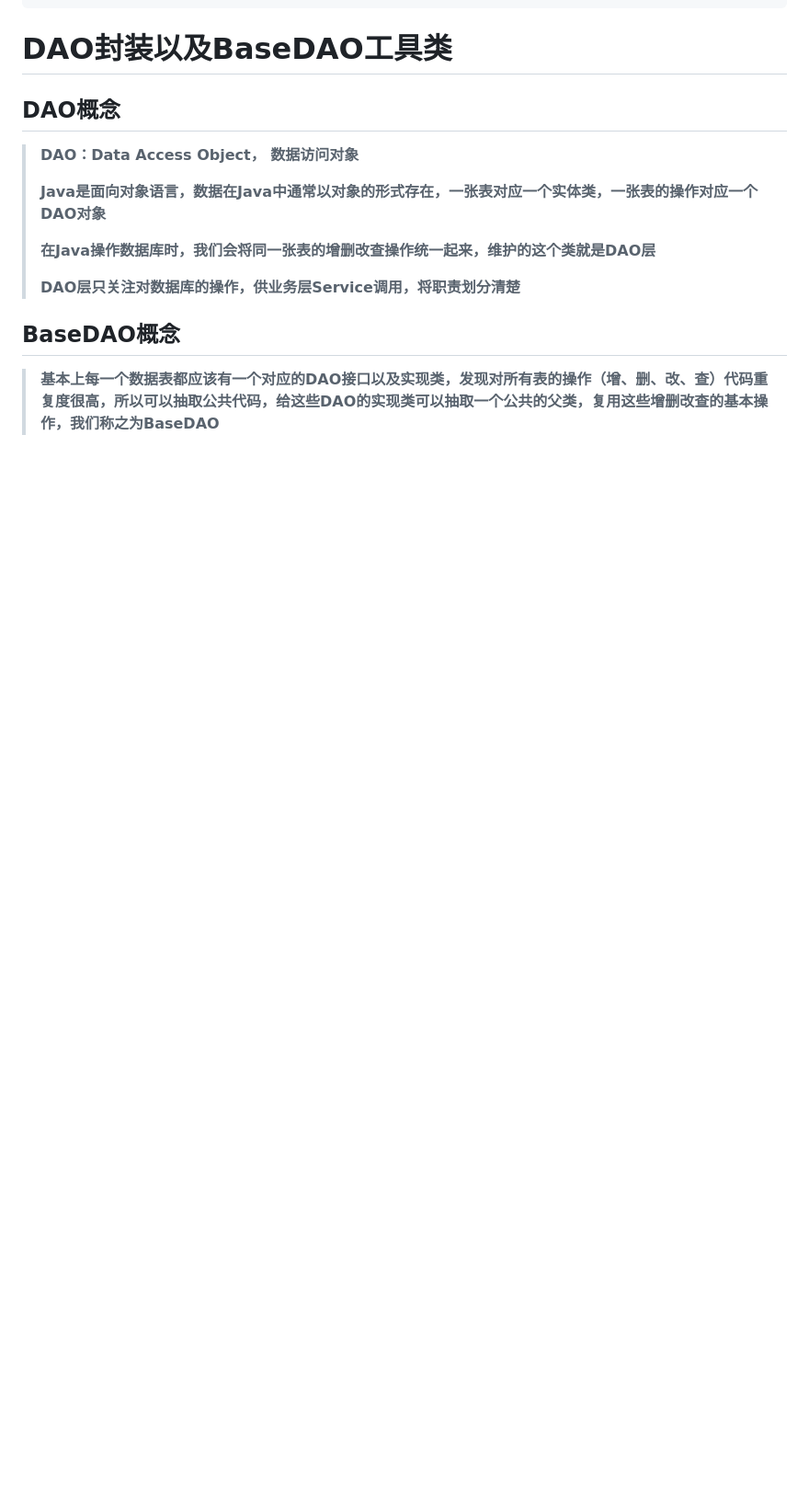
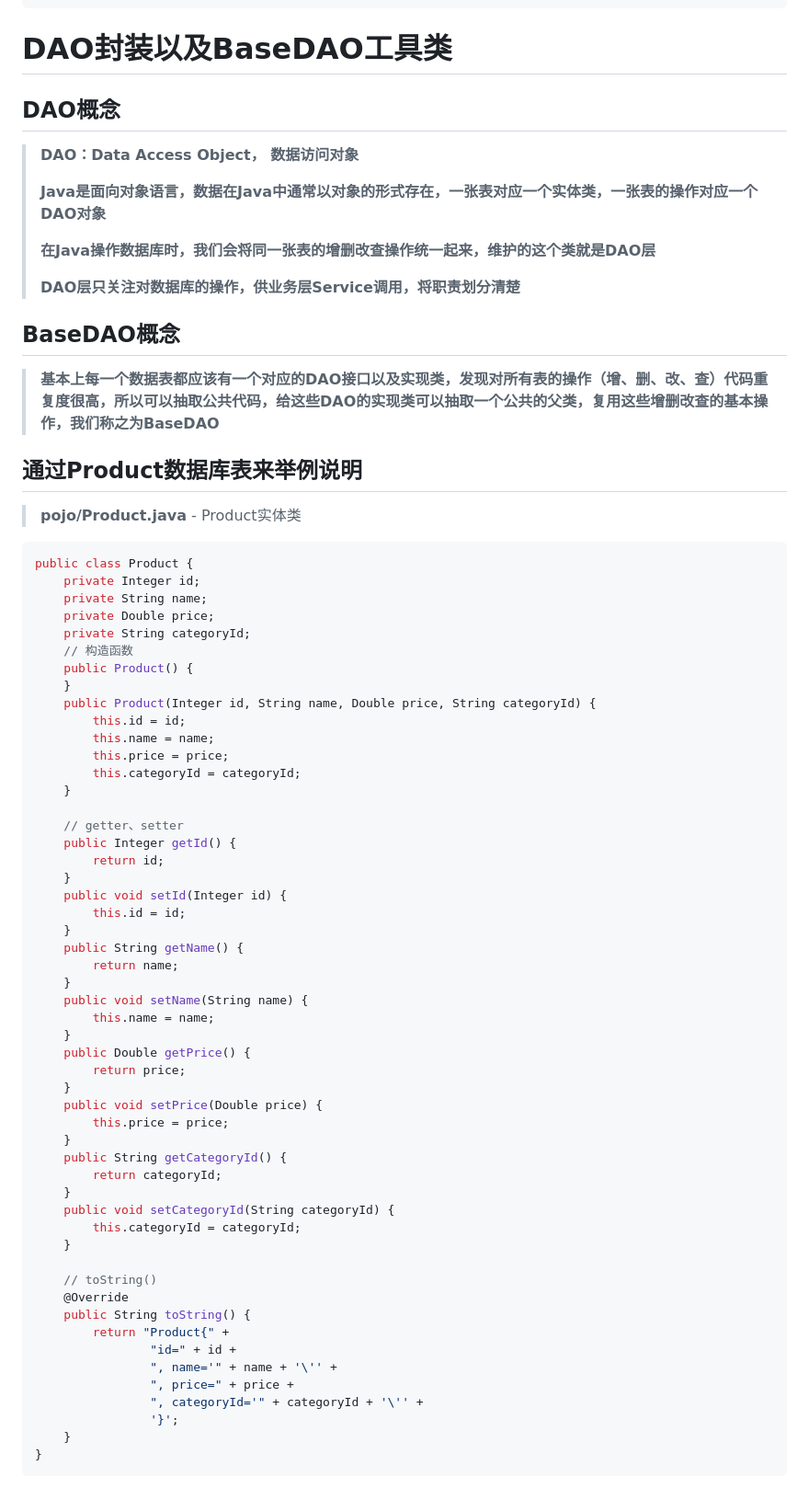
Before and after one commit to aioniaa/Notes, a Markdown page: JDBC/JDBC.md, the part around the change printed below. Shown: that part at 92% size. Rendered like a GitHub page; blank space fills up the shorter version.

````diff
--- a/JDBC/JDBC.md
+++ b/JDBC/JDBC.md
@@ -381,3 +381,61 @@ com.alibaba.druid.pool.DruidStatementConnection@2584b82d
 
 ## BaseDAO概念
 > **基本上每一个数据表都应该有一个对应的DAO接口以及实现类，发现对所有表的操作（增、删、改、查）代码重复度很高，所以可以抽取公共代码，给这些DAO的实现类可以抽取一个公共的父类，复用这些增删改查的基本操作，我们称之为BaseDAO**
+
+## 通过Product数据库表来举例说明
+> **pojo/Product.java** - Product实体类
+```java
+public class Product {
+    private Integer id;
+    private String name;
+    private Double price;
+    private String categoryId;
+	// 构造函数
+    public Product() {
+    }
+    public Product(Integer id, String name, Double price, String categoryId) {
+        this.id = id;
+        this.name = name;
+        this.price = price;
+        this.categoryId = categoryId;
+    }
+
+	// getter、setter
+    public Integer getId() {
+        return id;
+    }
+    public void setId(Integer id) {
+        this.id = id;
+    }
+    public String getName() {
+        return name;
+    }
+    public void setName(String name) {
+        this.name = name;
+    }
+    public Double getPrice() {
+        return price;
+    }
+    public void setPrice(Double price) {
+        this.price = price;
+    }
+    public String getCategoryId() {
+        return categoryId;
+    }
+    public void setCategoryId(String categoryId) {
+        this.categoryId = categoryId;
+    }
+
+	// toString()
+    @Override
+    public String toString() {
+        return "Product{" +
+                "id=" + id +
+                ", name='" + name + '\'' +
+                ", price=" + price +
+                ", categoryId='" + categoryId + '\'' +
+                '}';
+    }
+}
+```
+
````
Also changed, not shown: other parts of JDBC/JDBC.md (+120 -0 lines).
